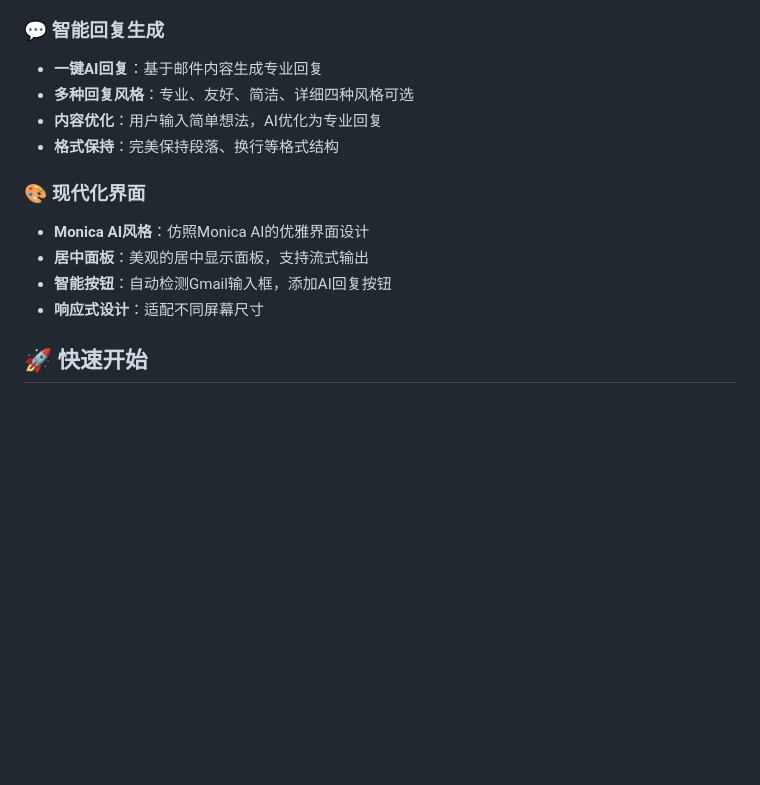
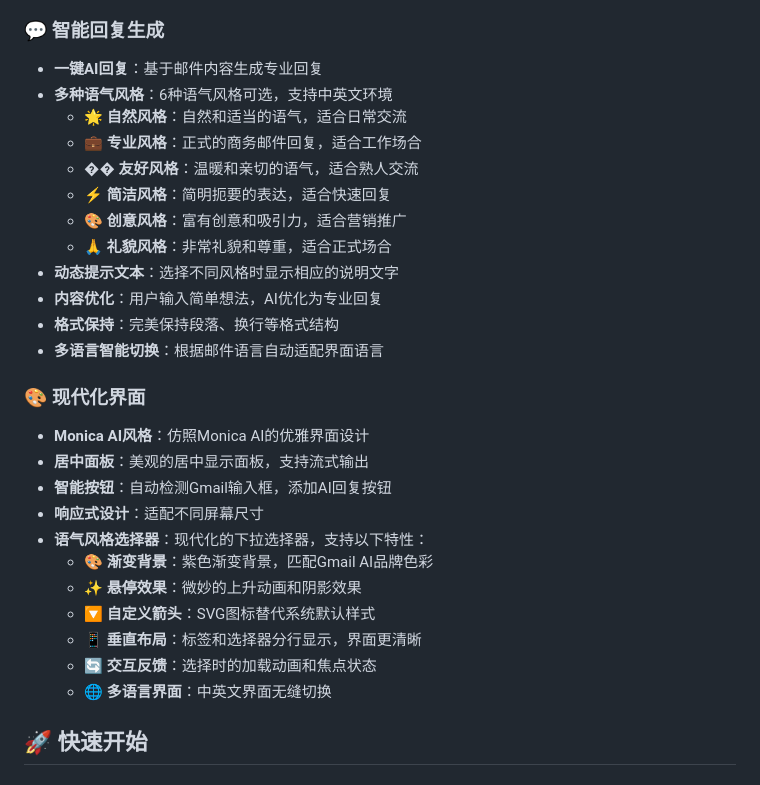
Before and after one commit to Wayneflash/gmail_ai, a Markdown page: README.md, the part around the change printed below. Drawn GitHub-style; blank space fills up the shorter version.

```diff
--- a/README.md
+++ b/README.md
@@ -11,15 +11,30 @@
 
 ### 💬 智能回复生成
 - **一键AI回复**：基于邮件内容生成专业回复
-- **多种回复风格**：专业、友好、简洁、详细四种风格可选
+- **多种语气风格**：6种语气风格可选，支持中英文环境
+  - 🌟 **自然风格**：自然和适当的语气，适合日常交流
+  - 💼 **专业风格**：正式的商务邮件回复，适合工作场合
+  - �� **友好风格**：温暖和亲切的语气，适合熟人交流
+  - ⚡ **简洁风格**：简明扼要的表达，适合快速回复
+  - 🎨 **创意风格**：富有创意和吸引力，适合营销推广
+  - 🙏 **礼貌风格**：非常礼貌和尊重，适合正式场合
+- **动态提示文本**：选择不同风格时显示相应的说明文字
 - **内容优化**：用户输入简单想法，AI优化为专业回复
 - **格式保持**：完美保持段落、换行等格式结构
+- **多语言智能切换**：根据邮件语言自动适配界面语言
 
 ### 🎨 现代化界面
 - **Monica AI风格**：仿照Monica AI的优雅界面设计
 - **居中面板**：美观的居中显示面板，支持流式输出
 - **智能按钮**：自动检测Gmail输入框，添加AI回复按钮
 - **响应式设计**：适配不同屏幕尺寸
+- **语气风格选择器**：现代化的下拉选择器，支持以下特性：
+  - 🎨 **渐变背景**：紫色渐变背景，匹配Gmail AI品牌色彩
+  - ✨ **悬停效果**：微妙的上升动画和阴影效果
+  - 🔽 **自定义箭头**：SVG图标替代系统默认样式
+  - 📱 **垂直布局**：标签和选择器分行显示，界面更清晰
+  - 🔄 **交互反馈**：选择时的加载动画和焦点状态
+  - 🌐 **多语言界面**：中英文界面无缝切换
 
 ## 🚀 快速开始
 
```
Also changed, not shown: other parts of README.md (+41 -4 lines).
